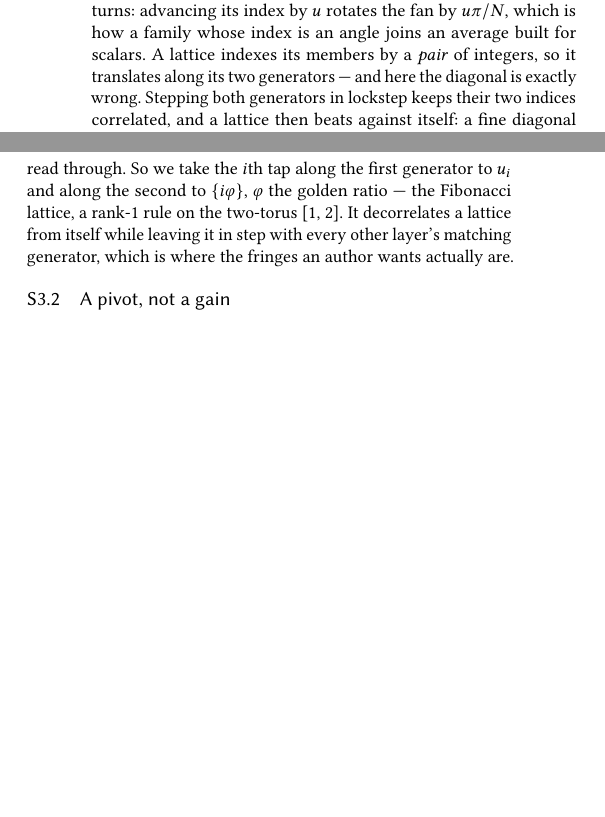
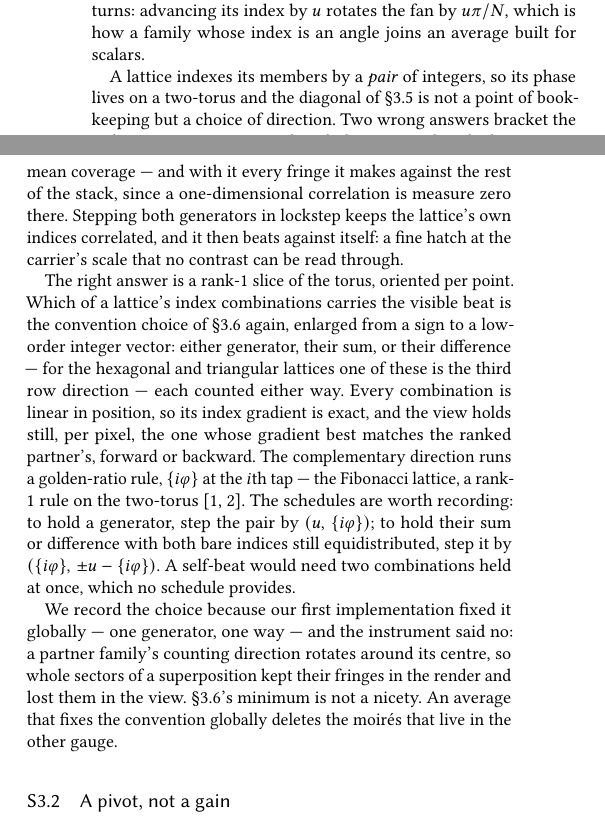
Before and after one commit to NeoVand/Moire, a LaTeX paper (paper/supplemental.tex, which reads paper/supp-details.tex): two parts of the columns of page 3 of 5, joined at a grey line, cut so that both start at the same text, the shorter picture padded with empty space. Compiled offline with pdfLaTeX.

Commit message:
Correct the lattice envelope story: the diagonal's direction is a per-point convention
The supplemental described the golden-ratio rule as keeping a lattice
in step with every other layer's matching generator. The instrument
falsified that this week: pinning one generator, one way, deletes every
lattice fringe along the other index combinations, and a partner's
counting direction rotates around its centre, so no global choice is
right. The corrected text states the envelope of a doubly periodic
layer as a rank-1 slice of its phase torus oriented per point among the
low-order index combinations -- the sum/difference convention of S3.6
enlarged from a sign to an integer vector -- with the schedules that
hold each combination while both bare indices stay equidistributed.

Co-Authored-By: Claude Fable 5 <noreply@anthropic.com>

```diff
--- a/paper/supp-details.tex
+++ b/paper/supp-details.tex
@@ -11,16 +11,38 @@ The envelope view advances every layer's index together by $u$ and averages over
 $u\in[0,1)$, and each family spends that advance in its own coin. The level-set
 families shift a phase. The radial pencil turns: advancing its index by $u$
 rotates the fan by $u\pi/N$, which is how a family whose index is an angle joins
-an average built for scalars. A lattice indexes its members by a \emph{pair} of
-integers, so it translates along its two generators --- and here the diagonal is
-exactly wrong. Stepping both generators in lockstep keeps their two indices
-correlated, and a lattice then beats against itself: a fine diagonal hatch at the
-carrier's own scale that no amount of contrast can be read through. So we take
-the $i$th tap along the first generator to $u_i$ and along the second to
-$\{i\varphi\}$, $\varphi$ the golden ratio --- the Fibonacci lattice, a rank-1
-rule on the two-torus~\cite{Sloan1994Lattice, Keller2013Quasi}. It decorrelates a
-lattice from itself while leaving it in step with every other layer's matching
-generator, which is where the fringes an author wants actually are.
+an average built for scalars.
+
+A lattice indexes its members by a \emph{pair} of integers, so its phase lives
+on a two-torus and the diagonal of \S3.5 is not a point of bookkeeping but a
+choice of direction. Two wrong answers bracket the right one. Averaging over the
+whole torus washes the lattice to its mean coverage --- and with it every fringe
+it makes against the rest of the stack, since a one-dimensional correlation is
+measure zero there. Stepping both generators in lockstep keeps the lattice's own
+indices correlated, and it then beats against itself: a fine hatch at the
+carrier's scale that no contrast can be read through.
+
+The right answer is a rank-1 slice of the torus, oriented per point. Which of a
+lattice's index combinations carries the visible beat is the convention choice
+of \S3.6 again, enlarged from a sign to a low-order integer vector: either
+generator, their sum, or their difference --- for the hexagonal and triangular
+lattices one of these is the third row direction --- each counted either way.
+Every combination is linear in position, so its index gradient is exact, and the
+view holds still, per pixel, the one whose gradient best matches the ranked
+partner's, forward or backward. The complementary direction runs a golden-ratio
+rule, $\{i\varphi\}$ at the $i$th tap --- the Fibonacci lattice, a rank-1 rule
+on the two-torus~\cite{Sloan1994Lattice, Keller2013Quasi}. The schedules are
+worth recording: to hold a generator, step the pair by $(u,\,\{i\varphi\})$; to
+hold their sum or difference with both bare indices still equidistributed, step
+it by $(\{i\varphi\},\, \pm u - \{i\varphi\})$. A self-beat would need two
+combinations held at once, which no schedule provides.
+
+We record the choice because our first implementation fixed it globally --- one
+generator, one way --- and the instrument said no: a partner family's counting
+direction rotates around its centre, so whole sectors of a superposition kept
+their fringes in the render and lost them in the view. \S3.6's minimum is not a
+nicety. An average that fixes the convention globally deletes the moir\'es that
+live in the other gauge.
 
 \subsection{A pivot, not a gain}
 
```
Also changed, not shown: paper/sec-field.tex (+6 -4 lines).
